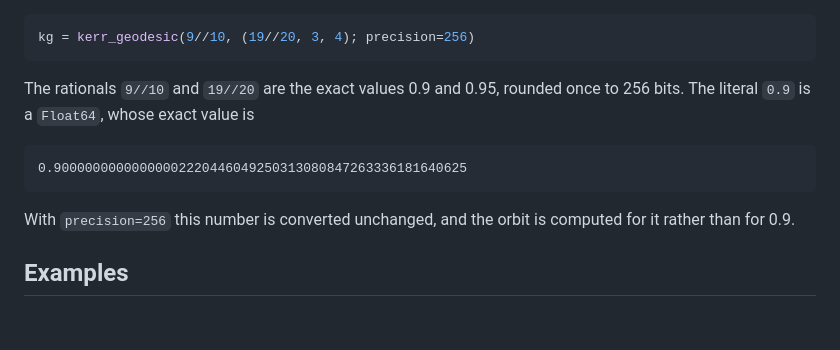
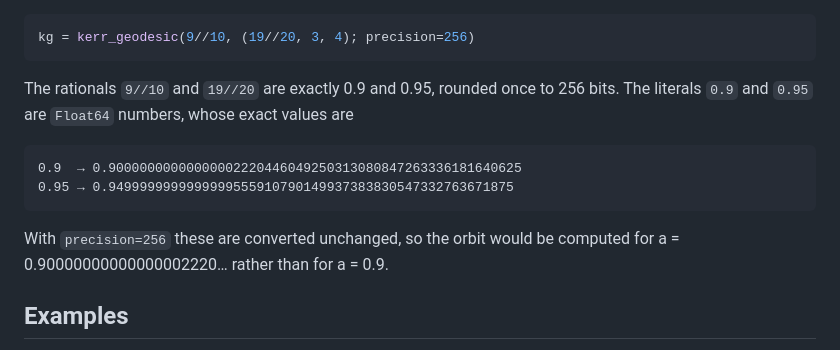
Before and after one commit to CuberYyc808/KerrGeodesics.jl, a Markdown page: README.md, the part around the change. Drawn GitHub-style; blank space fills up the shorter version.

Commit message:
Show the exact Float64 value of 0.95 in the README precision note

````diff
--- a/README.md
+++ b/README.md
@@ -108,15 +108,16 @@ numbers or `precision = p` (bits); see
 kg = kerr_geodesic(9//10, (19//20, 3, 4); precision=256)
 ```
 
-The rationals `9//10` and `19//20` are the exact values 0.9 and 0.95, rounded once to 256 bits.
-The literal `0.9` is a `Float64`, whose exact value is
+The rationals `9//10` and `19//20` are exactly 0.9 and 0.95, rounded once to 256 bits. The
+literals `0.9` and `0.95` are `Float64` numbers, whose exact values are
 
 ```
-0.90000000000000002220446049250313080847263336181640625
+0.9  → 0.90000000000000002220446049250313080847263336181640625
+0.95 → 0.9499999999999999555910790149937383830547332763671875
 ```
 
-With `precision=256` this number is converted unchanged, and the orbit is computed for it rather
-than for 0.9.
+With `precision=256` these are converted unchanged, so the orbit would be computed for
+a = 0.90000000000000002220… rather than for a = 0.9.
 
 ## Examples
 
````
